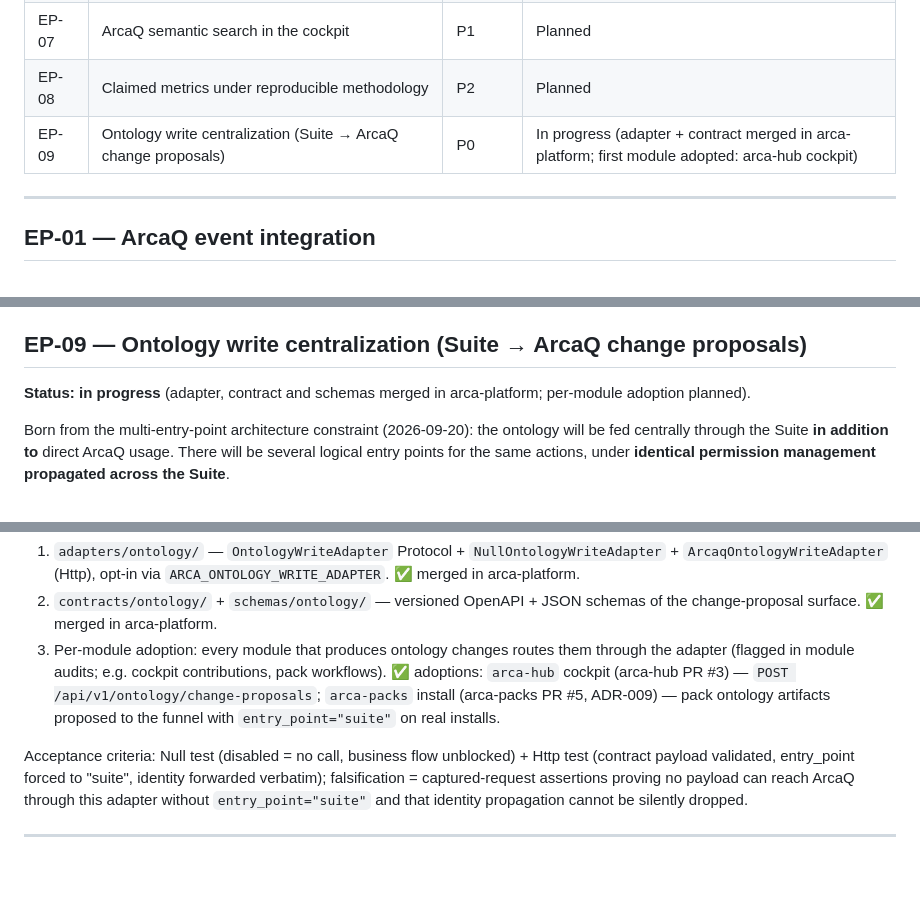
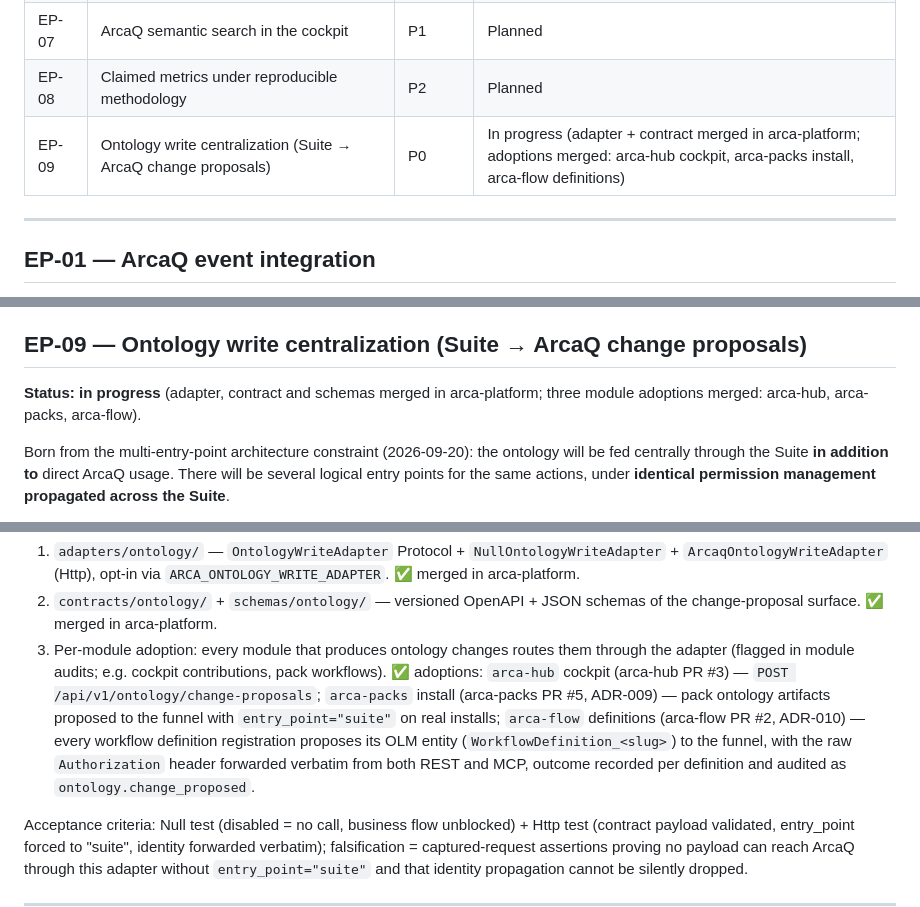
Before and after one commit to Monsau/arca-platform, a Markdown page: docs/epics/EPICS.md, 3 parts joined by grey strips. Rendered like a GitHub page; blank space fills up the shorter version.

Commit message:
docs(epics): record arca-flow as third EP-09 adoption (arca-flow PR #2, ADR-010) (#7)

```diff
--- a/docs/epics/EPICS.md
+++ b/docs/epics/EPICS.md
@@ -29,7 +29,7 @@ Binding consequences, already validated in `docs/integration/arcaq-linkage-audit
 | EP-06 | Transverse schema unification (SOC, topics, shared-kernel, OLM/OOC, provenance) | P1 | Planned |
 | EP-07 | ArcaQ semantic search in the cockpit | P1 | Planned |
 | EP-08 | Claimed metrics under reproducible methodology | P2 | Planned |
-| EP-09 | Ontology write centralization (Suite → ArcaQ change proposals) | P0 | In progress (adapter + contract merged in arca-platform; first module adopted: arca-hub cockpit) |
+| EP-09 | Ontology write centralization (Suite → ArcaQ change proposals) | P0 | In progress (adapter + contract merged in arca-platform; adoptions merged: arca-hub cockpit, arca-packs install, arca-flow definitions) |
 
 ---
 
@@ -96,7 +96,7 @@ Deliverables:
 
 ## EP-09 — Ontology write centralization (Suite → ArcaQ change proposals)
 
-**Status: in progress** (adapter, contract and schemas merged in arca-platform; per-module adoption planned).
+**Status: in progress** (adapter, contract and schemas merged in arca-platform; three module adoptions merged: arca-hub, arca-packs, arca-flow).
 
 Born from the multi-entry-point architecture constraint (2026-09-20): the ontology will be fed centrally through the Suite **in addition to** direct ArcaQ usage. There will be several logical entry points for the same actions, under **identical permission management propagated across the Suite**.
 
@@ -111,7 +111,7 @@ Binding rules (extend golden rule #3 "reference, never redefine" to writes):
 Deliverables:
 1. `adapters/ontology/` — `OntologyWriteAdapter` Protocol + `NullOntologyWriteAdapter` + `ArcaqOntologyWriteAdapter` (Http), opt-in via `ARCA_ONTOLOGY_WRITE_ADAPTER`. ✅ merged in arca-platform.
 2. `contracts/ontology/` + `schemas/ontology/` — versioned OpenAPI + JSON schemas of the change-proposal surface. ✅ merged in arca-platform.
-3. Per-module adoption: every module that produces ontology changes routes them through the adapter (flagged in module audits; e.g. cockpit contributions, pack workflows). ✅ adoptions: `arca-hub` cockpit (arca-hub PR #3) — `POST /api/v1/ontology/change-proposals`; `arca-packs` install (arca-packs PR #5, ADR-009) — pack ontology artifacts proposed to the funnel with `entry_point="suite"` on real installs.
+3. Per-module adoption: every module that produces ontology changes routes them through the adapter (flagged in module audits; e.g. cockpit contributions, pack workflows). ✅ adoptions: `arca-hub` cockpit (arca-hub PR #3) — `POST /api/v1/ontology/change-proposals`; `arca-packs` install (arca-packs PR #5, ADR-009) — pack ontology artifacts proposed to the funnel with `entry_point="suite"` on real installs; `arca-flow` definitions (arca-flow PR #2, ADR-010) — every workflow definition registration proposes its OLM entity (`WorkflowDefinition_<slug>`) to the funnel, with the raw `Authorization` header forwarded verbatim from both REST and MCP, outcome recorded per definition and audited as `ontology.change_proposed`.
 
 Acceptance criteria: Null test (disabled = no call, business flow unblocked) + Http test (contract payload validated, entry_point forced to "suite", identity forwarded verbatim); falsification = captured-request assertions proving no payload can reach ArcaQ through this adapter without `entry_point="suite"` and that identity propagation cannot be silently dropped.
 
```
